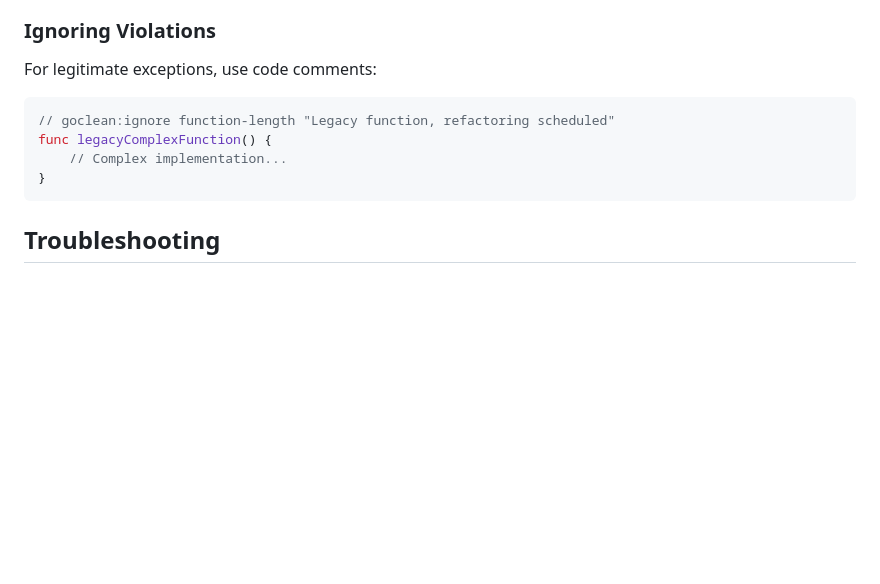
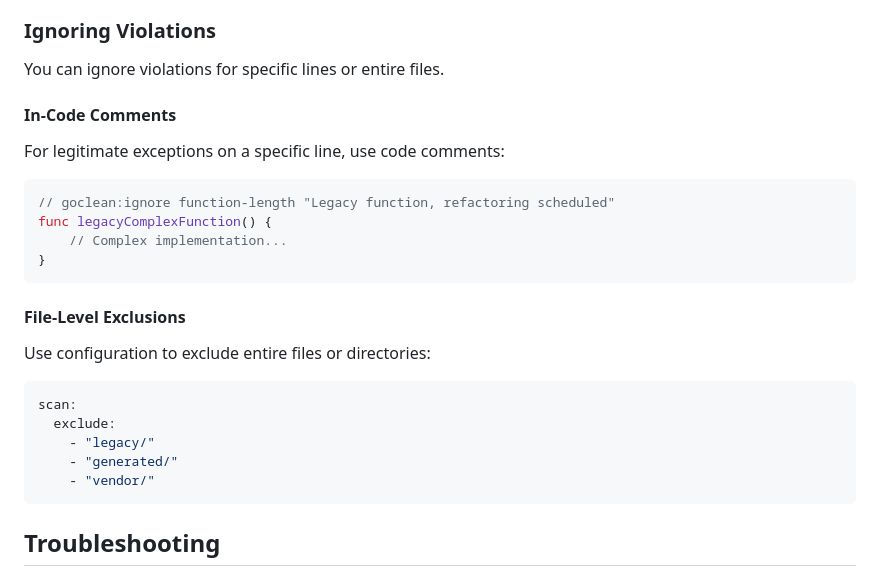
Before and after one commit to ericfisherdev/GoClean, a Markdown page: docs/user-guide.md, the part around the change. Drawn GitHub-style; blank space fills up the shorter version.

````diff
--- a/docs/user-guide.md
+++ b/docs/user-guide.md
@@ -383,13 +383,29 @@ View detailed report: ./reports/clean-code-report.html
 
 ### Ignoring Violations
 
-For legitimate exceptions, use code comments:
+You can ignore violations for specific lines or entire files.
+
+#### In-Code Comments
+
+For legitimate exceptions on a specific line, use code comments:
 
 ```go
 // goclean:ignore function-length "Legacy function, refactoring scheduled"
 func legacyComplexFunction() {
     // Complex implementation...
 }
+```
+
+#### File-Level Exclusions
+
+Use configuration to exclude entire files or directories:
+
+```yaml
+scan:
+  exclude:
+    - "legacy/"
+    - "generated/"
+    - "vendor/"
 ```
 
 ## Troubleshooting
````
Also changed, not shown: README.md (+16 -5 lines), docs/api-reference.md (+20 -49 lines).
